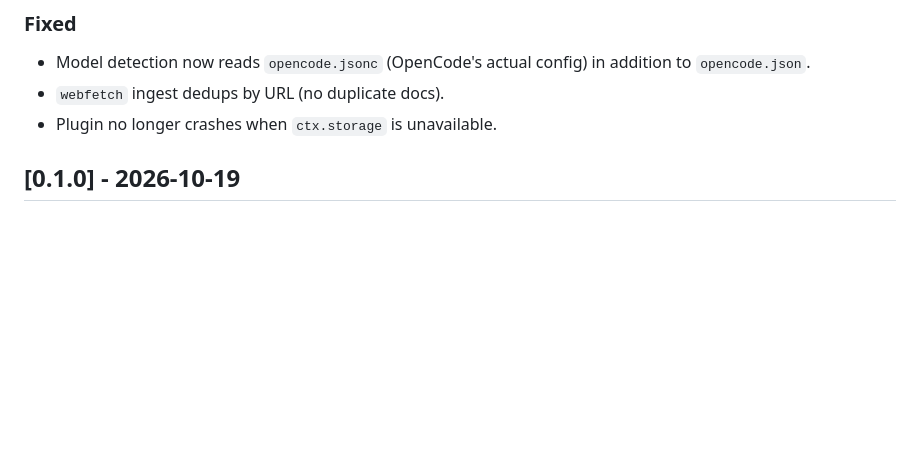
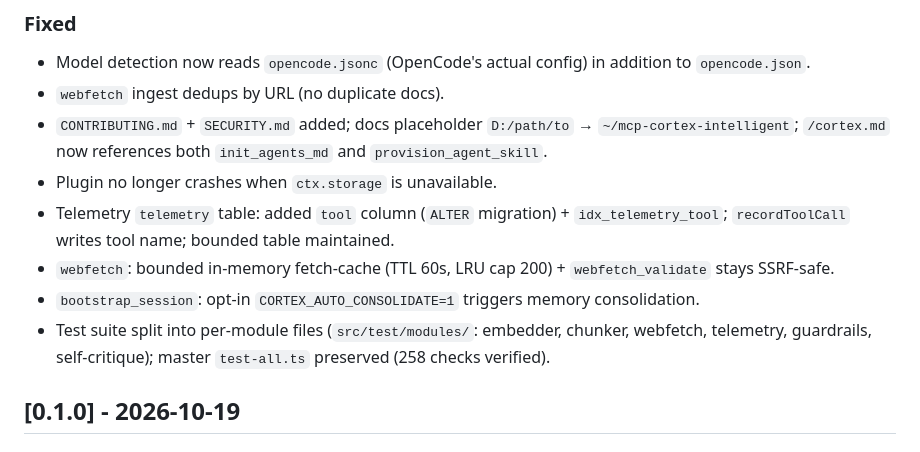
Before and after one commit to adyoi/mcp-cortex-intelligent, a Markdown page: CHANGELOG.md, the part around the change. Rendered like a GitHub page; blank space fills up the shorter version.

Commit message:
docs: update CHANGELOG (telemetry index, webfetch cache, consolidate, split tests, CONTRIBUTING/SECURITY)

```diff
--- a/CHANGELOG.md
+++ b/CHANGELOG.md
@@ -31,7 +31,12 @@ All notable changes to mcp-cortex-intelligent are documented here.
 ### Fixed
 - Model detection now reads `opencode.jsonc` (OpenCode's actual config) in addition to `opencode.json`.
 - `webfetch` ingest dedups by URL (no duplicate docs).
+- `CONTRIBUTING.md` + `SECURITY.md` added; docs placeholder `D:/path/to` → `~/mcp-cortex-intelligent`; `/cortex.md` now references both `init_agents_md` and `provision_agent_skill`.
 - Plugin no longer crashes when `ctx.storage` is unavailable.
+- Telemetry `telemetry` table: added `tool` column (`ALTER` migration) + `idx_telemetry_tool`; `recordToolCall` writes tool name; bounded table maintained.
+- `webfetch`: bounded in-memory fetch-cache (TTL 60s, LRU cap 200) + `webfetch_validate` stays SSRF-safe.
+- `bootstrap_session`: opt-in `CORTEX_AUTO_CONSOLIDATE=1` triggers memory consolidation.
+- Test suite split into per-module files (`src/test/modules/`: embedder, chunker, webfetch, telemetry, guardrails, self-critique); master `test-all.ts` preserved (258 checks verified).
 
 ## [0.1.0] - 2026-10-19
 
```
